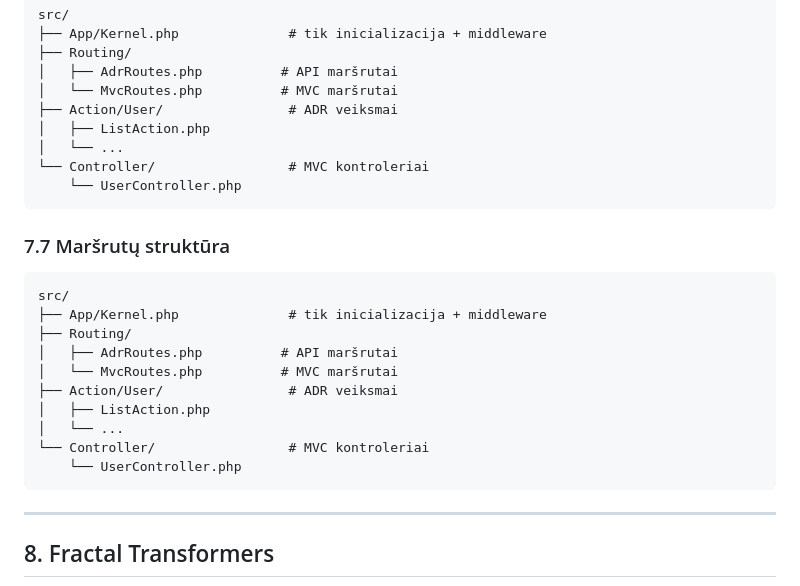
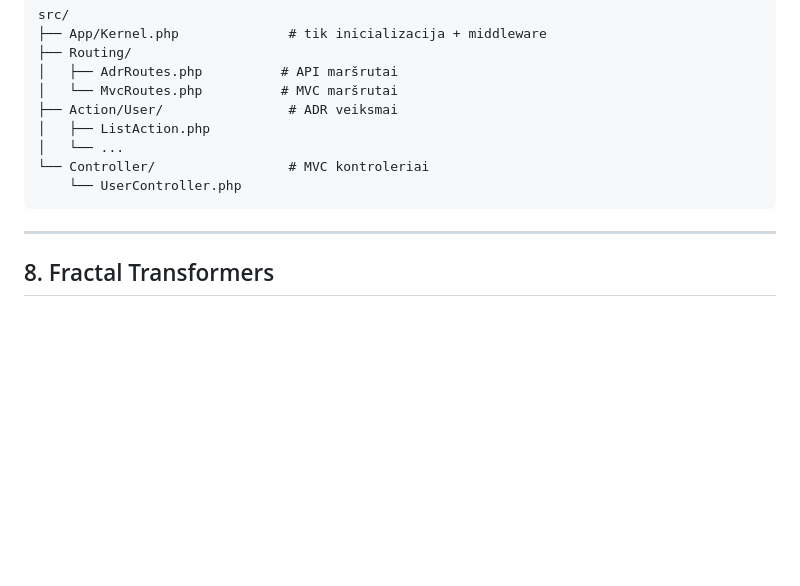
Before and after one commit to pbrilius5/orm, a Markdown page: README.md, the part around the change. Rendered like a GitHub page; blank space fills up the shorter version.

Commit message:
Minor errors.

````diff
--- a/README.md
+++ b/README.md
@@ -768,21 +768,6 @@ src/
     └── UserController.php
 ```
 
-### 7.7 Maršrutų struktūra
-
-```
-src/
-├── App/Kernel.php              # tik inicializacija + middleware
-├── Routing/
-│   ├── AdrRoutes.php          # API maršrutai
-│   └── MvcRoutes.php          # MVC maršrutai
-├── Action/User/                # ADR veiksmai
-│   ├── ListAction.php
-│   └── ...
-└── Controller/                 # MVC kontroleriai
-    └── UserController.php
-```
-
 ---
 
 ## 8. Fractal Transformers
````
